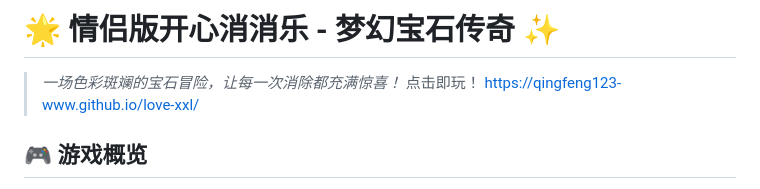
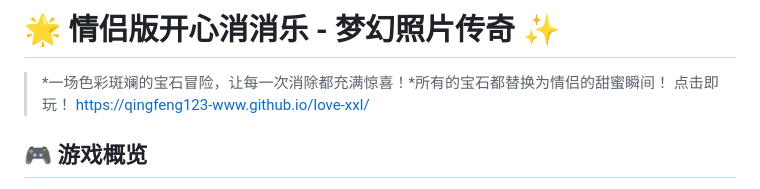
Before and after one commit to qingfeng123-www/love-xxl, a Markdown page: README.md, the part around the change. GitHub-like rendering.

```diff
--- a/README.md
+++ b/README.md
@@ -1,6 +1,6 @@
-# 🌟 情侣版开心消消乐 - 梦幻宝石传奇 ✨
+# 🌟 情侣版开心消消乐 - 梦幻照片传奇 ✨
 
-> *一场色彩斑斓的宝石冒险，让每一次消除都充满惊喜！*
+> *一场色彩斑斓的宝石冒险，让每一次消除都充满惊喜！*所有的宝石都替换为情侣的甜蜜瞬间！
 > 点击即玩！
 > https://qingfeng123-www.github.io/love-xxl/
 
```
